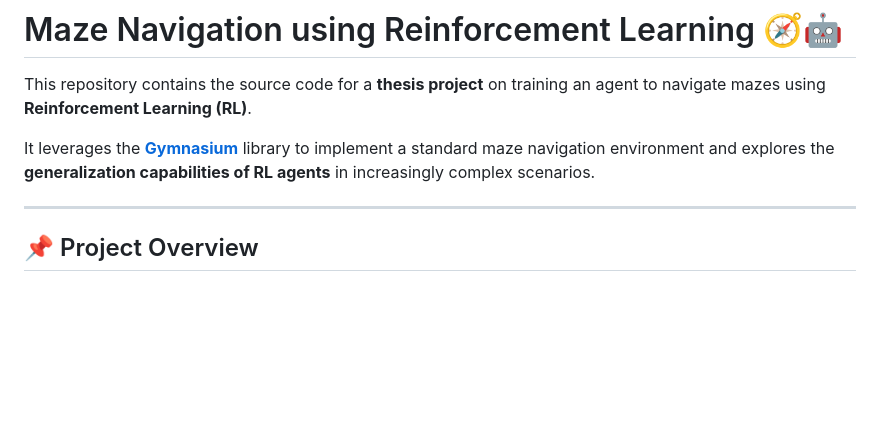
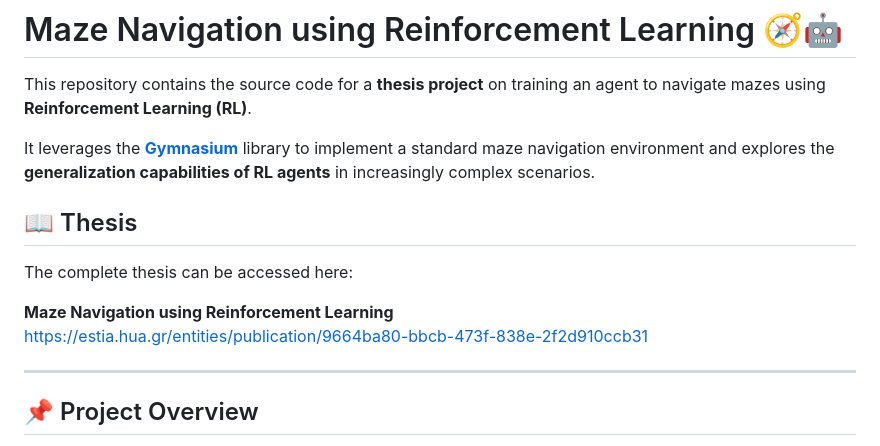
Before and after one commit to VasileiosKokki/MazeNavigationRL_Thesis, a Markdown page: README.md, the part around the change. GitHub-like rendering; blank space fills up the shorter version.

Commit message:
Add thesis link to README
Added a section with a link to the complete thesis on maze navigation using reinforcement learning.

```diff
--- a/README.md
+++ b/README.md
@@ -3,6 +3,13 @@
 This repository contains the source code for a **thesis project** on training an agent to navigate mazes using **Reinforcement Learning (RL)**.
 
 It leverages the **[Gymnasium](https://gymnasium.farama.org/)** library to implement a standard maze navigation environment and explores the **generalization capabilities of RL agents** in increasingly complex scenarios.
+
+## 📖 Thesis
+
+The complete thesis can be accessed here:
+
+**Maze Navigation using Reinforcement Learning**
+https://estia.hua.gr/entities/publication/9664ba80-bbcb-473f-838e-2f2d910ccb31
 
 ---
 
```
